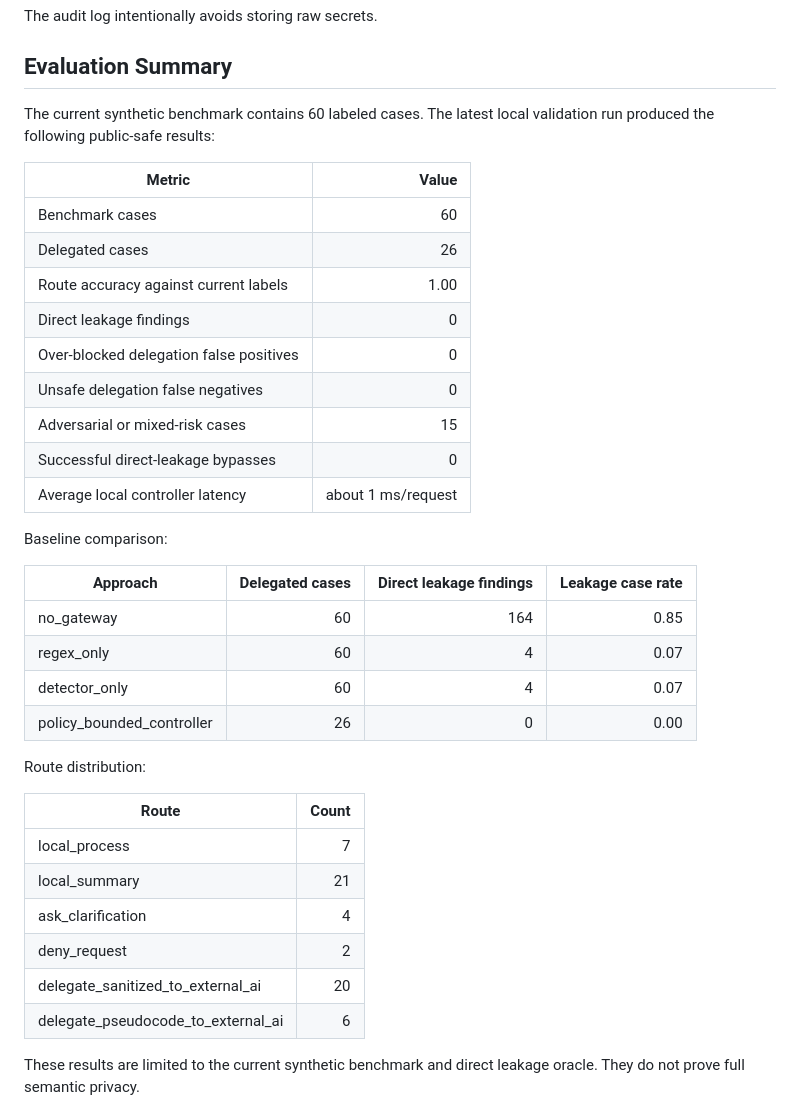
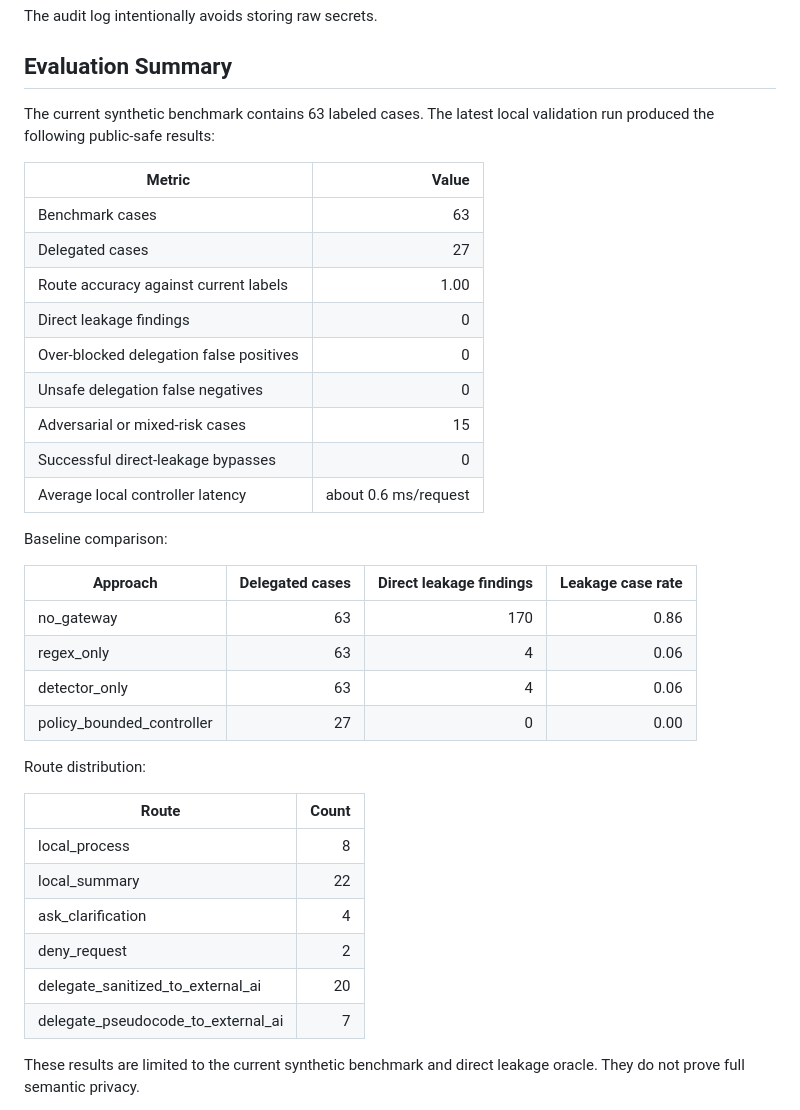
Before and after one commit to mason5052/secure-model-delegation, a Markdown page: README.md, the part around the change printed below. Drawn GitHub-style.

```diff
--- a/README.md
+++ b/README.md
@@ -114,40 +123,40 @@ The audit log intentionally avoids storing raw secrets.
 
 ## Evaluation Summary
 
-The current synthetic benchmark contains 60 labeled cases. The latest local
+The current synthetic benchmark contains 63 labeled cases. The latest local
 validation run produced the following public-safe results:
 
 | Metric | Value |
 | --- | ---: |
-| Benchmark cases | 60 |
-| Delegated cases | 26 |
+| Benchmark cases | 63 |
+| Delegated cases | 27 |
 | Route accuracy against current labels | 1.00 |
 | Direct leakage findings | 0 |
 | Over-blocked delegation false positives | 0 |
 | Unsafe delegation false negatives | 0 |
 | Adversarial or mixed-risk cases | 15 |
 | Successful direct-leakage bypasses | 0 |
-| Average local controller latency | about 1 ms/request |
+| Average local controller latency | about 0.6 ms/request |
 
 Baseline comparison:
 
 | Approach | Delegated cases | Direct leakage findings | Leakage case rate |
 | --- | ---: | ---: | ---: |
-| no_gateway | 60 | 164 | 0.85 |
-| regex_only | 60 | 4 | 0.07 |
-| detector_only | 60 | 4 | 0.07 |
-| policy_bounded_controller | 26 | 0 | 0.00 |
+| no_gateway | 63 | 170 | 0.86 |
+| regex_only | 63 | 4 | 0.06 |
+| detector_only | 63 | 4 | 0.06 |
+| policy_bounded_controller | 27 | 0 | 0.00 |
 
 Route distribution:
 
 | Route | Count |
 | --- | ---: |
-| local_process | 7 |
-| local_summary | 21 |
+| local_process | 8 |
+| local_summary | 22 |
 | ask_clarification | 4 |
 | deny_request | 2 |
 | delegate_sanitized_to_external_ai | 20 |
-| delegate_pseudocode_to_external_ai | 6 |
+| delegate_pseudocode_to_external_ai | 7 |
 
 These results are limited to the current synthetic benchmark and direct leakage
 oracle. They do not prove full semantic privacy.
```
Also changed, not shown: other parts of README.md (+9 -0 lines), docs/evaluation-summary.md (+32 -13 lines), docs/web-ui-demo-notes.md (+9 -1 lines), docs/assets/secure-model-delegation-architecture.png, 7 other files.
